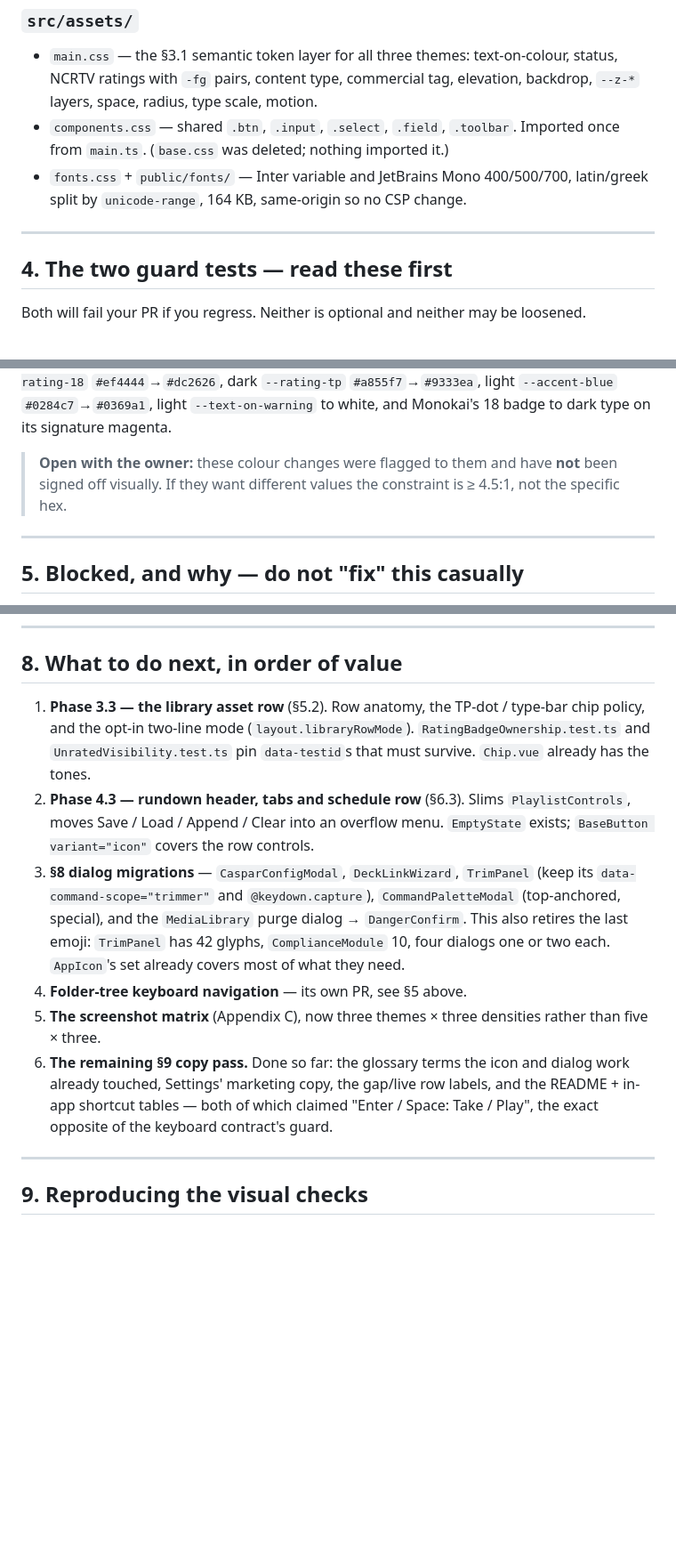
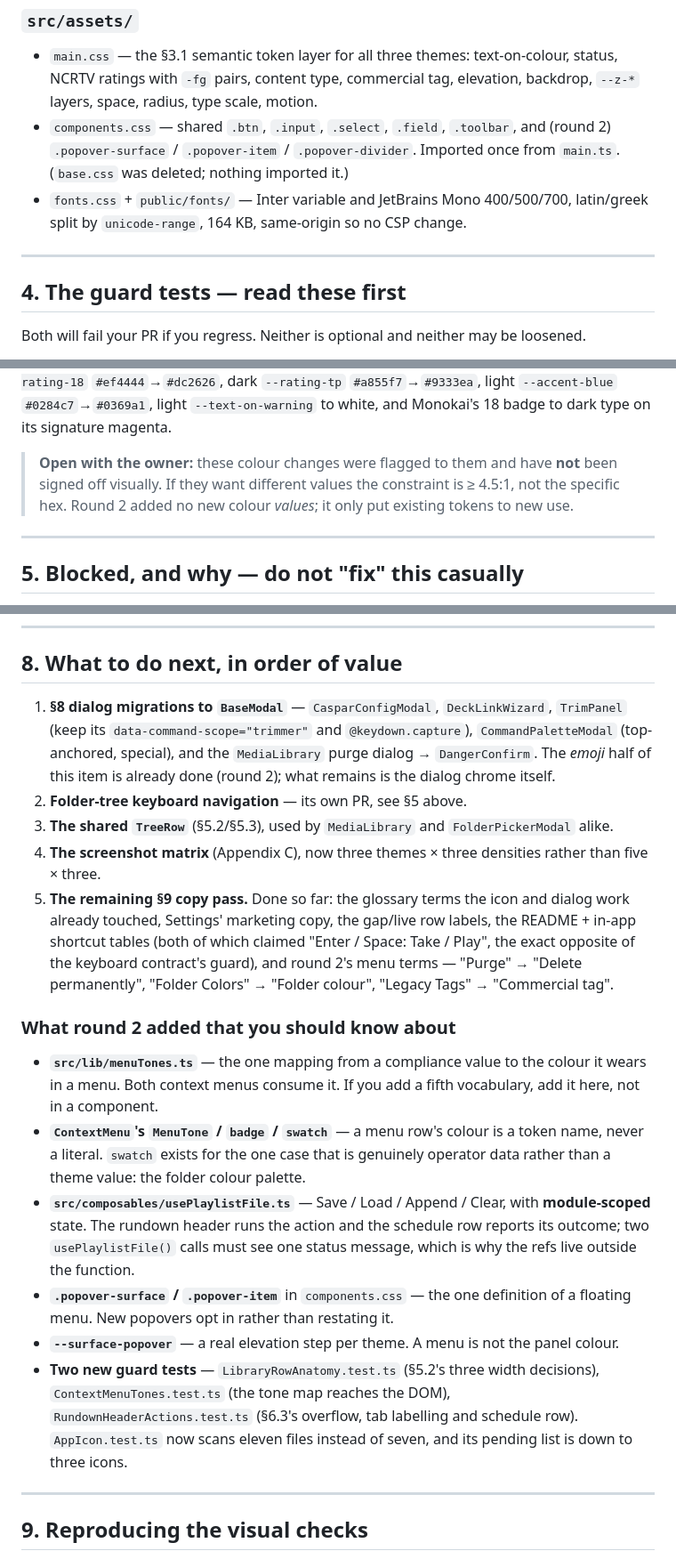
Before and after one commit to Soranokuni/PlayOutVue, a Markdown page: UI-UX-HANDOFF.md, 3 parts joined by grey strips. Shown at 89% size. Rendered like a GitHub page; blank space fills up the shorter version.

Commit message:
docs(ui): bring the handoff up to date for round 2
Co-Authored-By: Claude Opus 5 <noreply@anthropic.com>

```diff
--- a/UI-UX-HANDOFF.md
+++ b/UI-UX-HANDOFF.md
@@ -78,12 +79,12 @@ Read these before writing new UI — most of what the remaining phases need is a
 ### `src/assets/`
 
 - `main.css` — the §3.1 semantic token layer for all three themes: text-on-colour, status, NCRTV ratings with `-fg` pairs, content type, commercial tag, elevation, backdrop, `--z-*` layers, space, radius, type scale, motion.
-- `components.css` — shared `.btn`, `.input`, `.select`, `.field`, `.toolbar`. Imported once from `main.ts`. (`base.css` was deleted; nothing imported it.)
+- `components.css` — shared `.btn`, `.input`, `.select`, `.field`, `.toolbar`, and (round 2) `.popover-surface` / `.popover-item` / `.popover-divider`. Imported once from `main.ts`. (`base.css` was deleted; nothing imported it.)
 - `fonts.css` + `public/fonts/` — Inter variable and JetBrains Mono 400/500/700, latin/greek split by `unicode-range`, 164 KB, same-origin so no CSP change.
 
 ---
 
-## 4. The two guard tests — read these first
+## 4. The guard tests — read these first
 
 Both will fail your PR if you regress. Neither is optional and neither may be loosened.
 
@@ -103,7 +104,7 @@ Current entries, all deliberate:
 
 Eight pairs failed when it was written. **Three of those eight were found by the test after the palette had already been checked by eye**, which is the whole argument for it. The fixes changed some brand-adjacent values — dark `--status-onair` `#f43f5e`→`#e11d48`, dark `--rating-18` `#ef4444`→`#dc2626`, dark `--rating-tp` `#a855f7`→`#9333ea`, light `--accent-blue` `#0284c7`→`#0369a1`, light `--text-on-warning` to white, and Monokai's 18 badge to dark type on its signature magenta.
 
-> **Open with the owner:** these colour changes were flagged to them and have **not** been signed off visually. If they want different values the constraint is ≥ 4.5:1, not the specific hex.
+> **Open with the owner:** these colour changes were flagged to them and have **not** been signed off visually. If they want different values the constraint is ≥ 4.5:1, not the specific hex. Round 2 added no new colour *values*; it only put existing tokens to new use.
 
 ---
 
@@ -147,12 +148,33 @@ Button texts `Stop Server` and `Restart Server`, and a rail entry whose text con
 
 ## 8. What to do next, in order of value
 
-1. **Phase 3.3 — the library asset row** (§5.2). Row anatomy, the TP-dot / type-bar chip policy, and the opt-in two-line mode (`layout.libraryRowMode`). `RatingBadgeOwnership.test.ts` and `UnratedVisibility.test.ts` pin `data-testid`s that must survive. `Chip.vue` already has the tones.
-2. **Phase 4.3 — rundown header, tabs and schedule row** (§6.3). Slims `PlaylistControls`, moves Save / Load / Append / Clear into an overflow menu. `EmptyState` exists; `BaseButton variant="icon"` covers the row controls.
-3. **§8 dialog migrations** — `CasparConfigModal`, `DeckLinkWizard`, `TrimPanel` (keep its `data-command-scope="trimmer"` and `@keydown.capture`), `CommandPaletteModal` (top-anchored, special), and the `MediaLibrary` purge dialog → `DangerConfirm`. This also retires the last emoji: `TrimPanel` has 42 glyphs, `ComplianceModule` 10, four dialogs one or two each. `AppIcon`'s set already covers most of what they need.
-4. **Folder-tree keyboard navigation** — its own PR, see §5 above.
-5. **The screenshot matrix** (Appendix C), now three themes × three densities rather than five × three.
-6. **The remaining §9 copy pass.** Done so far: the glossary terms the icon and dialog work already touched, Settings' marketing copy, the gap/live row labels, and the README + in-app shortcut tables — both of which claimed "Enter / Space: Take / Play", the exact opposite of the keyboard contract's guard.
+1. **§8 dialog migrations to `BaseModal`** — `CasparConfigModal`, `DeckLinkWizard`, `TrimPanel` (keep its `data-command-scope="trimmer"` and `@keydown.capture`), `CommandPaletteModal` (top-anchored, special), and the `MediaLibrary` purge dialog → `DangerConfirm`. The *emoji* half of this item is already done (round 2); what remains is the dialog chrome itself.
+2. **Folder-tree keyboard navigation** — its own PR, see §5 above.
+3. **The shared `TreeRow`** (§5.2/§5.3), used by `MediaLibrary` and `FolderPickerModal` alike.
+4. **The screenshot matrix** (Appendix C), now three themes × three densities rather than five × three.
+5. **The remaining §9 copy pass.** Done so far: the glossary terms the icon and dialog work already touched, Settings' marketing copy, the gap/live row labels, the README + in-app shortcut tables (both of which claimed "Enter / Space: Take / Play", the exact opposite of the keyboard contract's guard), and round 2's menu terms — "Purge" → "Delete permanently", "Folder Colors" → "Folder colour", "Legacy Tags" → "Commercial tag".
+
+### What round 2 added that you should know about
+
+- **`src/lib/menuTones.ts`** — the one mapping from a compliance value to the
+  colour it wears in a menu. Both context menus consume it. If you add a fifth
+  vocabulary, add it here, not in a component.
+- **`ContextMenu`'s `MenuTone` / `badge` / `swatch`** — a menu row's colour is a
+  token name, never a literal. `swatch` exists for the one case that is genuinely
+  operator data rather than a theme value: the folder colour palette.
+- **`src/composables/usePlaylistFile.ts`** — Save / Load / Append / Clear, with
+  **module-scoped** state. The rundown header runs the action and the schedule
+  row reports its outcome; two `usePlaylistFile()` calls must see one status
+  message, which is why the refs live outside the function.
+- **`.popover-surface` / `.popover-item`** in `components.css` — the one
+  definition of a floating menu. New popovers opt in rather than restating it.
+- **`--surface-popover`** — a real elevation step per theme. A menu is not the
+  panel colour.
+- **Two new guard tests** — `LibraryRowAnatomy.test.ts` (§5.2's three width
+  decisions), `ContextMenuTones.test.ts` (the tone map reaches the DOM),
+  `RundownHeaderActions.test.ts` (§6.3's overflow, tab labelling and schedule
+  row). `AppIcon.test.ts` now scans eleven files instead of seven, and its
+  pending list is down to three icons.
 
 ---
 
```
Also changed, not shown: other parts of UI-UX-HANDOFF.md (+8 -7 lines).
